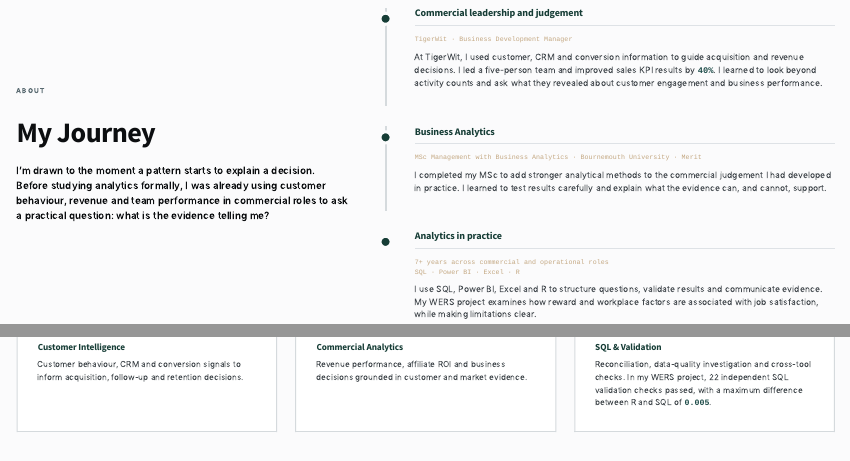
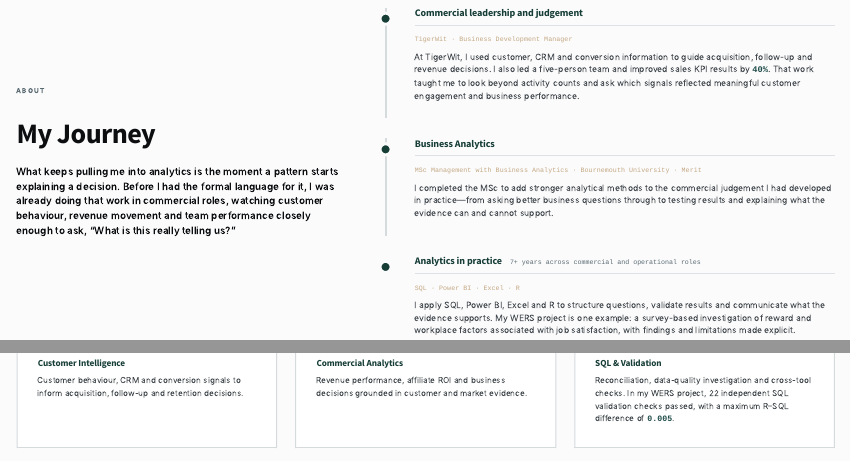
Before and after one commit to catherine-echendu/catherine-echendu.github.io, a Quarto document (about.qmd): the page in a window 1100 px wide, from 730 px down before the commit and from 720 px down after it, so that both start at the same text, and a second part further down, joined at a grey line. Rendered offline with R 4.5, knitr and Pandoc in place of Quarto, with nearby package versions.

Commit message:
Restore approved About wording and polish Home layout

```diff
--- a/about.qmd
+++ b/about.qmd
@@ -21,7 +21,7 @@ pagetitle: "About | Catherine Echendu"
     <div class="about-intro">
       <p class="page-kicker">About</p>
       <h1 class="page-title">My Journey</h1>
-      <p class="about-hook-text">I’m drawn to the moment a pattern starts to explain a decision. Before studying analytics formally, I was already using customer behaviour, revenue and team performance in commercial roles to ask a practical question: what is the evidence telling me?</p>
+      <p class="about-hook-text">What keeps pulling me into analytics is the moment a pattern starts explaining a decision. Before I had the formal language for it, I was already doing that work in commercial roles, watching customer behaviour, revenue movement and team performance closely enough to ask, &ldquo;What is this really telling us?&rdquo;</p>
     </div>
 
     <section class="journey">
@@ -31,7 +31,7 @@ pagetitle: "About | Catherine Echendu"
         <div class="stage-body">
           <h2 class="stage-title">Commercial leadership and judgement</h2>
           <p class="stage-meta">TigerWit · Business Development Manager</p>
-          <p class="stage-text">At TigerWit, I used customer, CRM and conversion information to guide acquisition and revenue decisions. I led a five-person team and improved sales KPI results by <span class="data">40%</span>. I learned to look beyond activity counts and ask what they revealed about customer engagement and business performance.</p>
+          <p class="stage-text">At TigerWit, I used customer, CRM and conversion information to guide acquisition, follow-up and revenue decisions. I also led a five-person team and improved sales KPI results by <span class="data">40%</span>. That work taught me to look beyond activity counts and ask which signals reflected meaningful customer engagement and business performance.</p>
         </div>
       </div>
 
@@ -40,16 +40,16 @@ pagetitle: "About | Catherine Echendu"
         <div class="stage-body">
           <h2 class="stage-title">Business Analytics</h2>
           <p class="stage-meta">MSc Management with Business Analytics · Bournemouth University · Merit</p>
-          <p class="stage-text">I completed my MSc to add stronger analytical methods to the commercial judgement I had developed in practice. I learned to test results carefully and explain what the evidence can, and cannot, support.</p>
+          <p class="stage-text">I completed the MSc to add stronger analytical methods to the commercial judgement I had developed in practice—from asking better business questions through to testing results and explaining what the evidence can and cannot support.</p>
         </div>
       </div>
 
       <div class="stage">
         <span class="stage-marker"></span>
         <div class="stage-body">
-          <h2 class="stage-title">Analytics in practice</h2>
-          <p class="stage-meta">7+ years across commercial and operational roles<br />SQL · Power BI · Excel · R</p>
-          <p class="stage-text">I use SQL, Power BI, Excel and R to structure questions, validate results and communicate evidence. My WERS project examines how reward and workplace factors are associated with job satisfaction, while making limitations clear.</p>
+          <h2 class="stage-title">Analytics in practice <span class="stage-years">7+ years across commercial and operational roles</span></h2>
+          <p class="stage-meta">SQL · Power BI · Excel · R</p>
+          <p class="stage-text">I apply SQL, Power BI, Excel and R to structure questions, validate results and communicate what the evidence supports. My WERS project is one example: a survey-based investigation of reward and workplace factors associated with job satisfaction, with findings and limitations made explicit.</p>
         </div>
       </div>
 
@@ -71,7 +71,7 @@ pagetitle: "About | Catherine Echendu"
         </div>
         <div class="bring-card">
           <h3 class="bring-title">SQL &amp; Validation</h3>
-          <p class="bring-text">Reconciliation, data-quality investigation and cross-tool checks. In my WERS project, 22 independent SQL validation checks passed, with a maximum difference between R and SQL of <span class="data">0.005</span>.</p>
+          <p class="bring-text">Reconciliation, data-quality investigation and cross-tool checks. In my WERS project, 22 independent SQL validation checks passed, with a maximum R–SQL difference of <span class="data">0.005</span>.</p>
         </div>
         <div class="bring-card">
           <h3 class="bring-title">Power BI &amp; DAX</h3>
```
